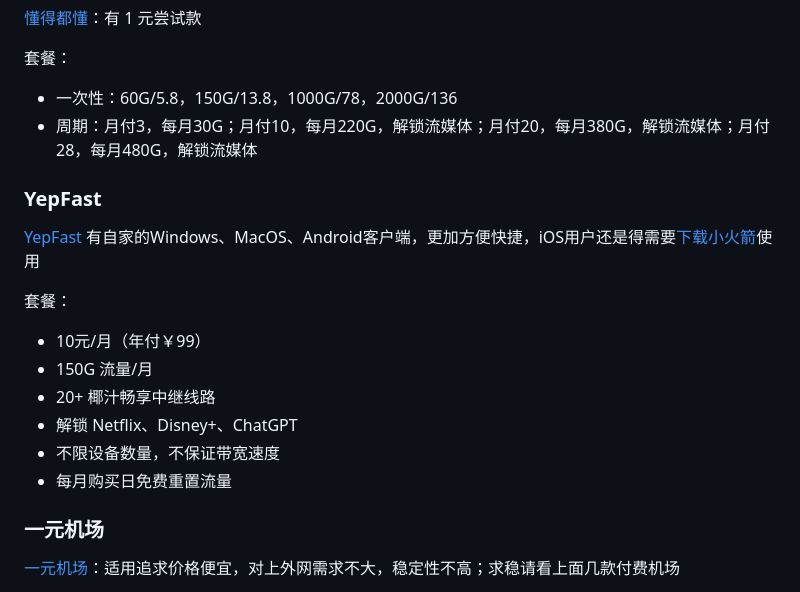
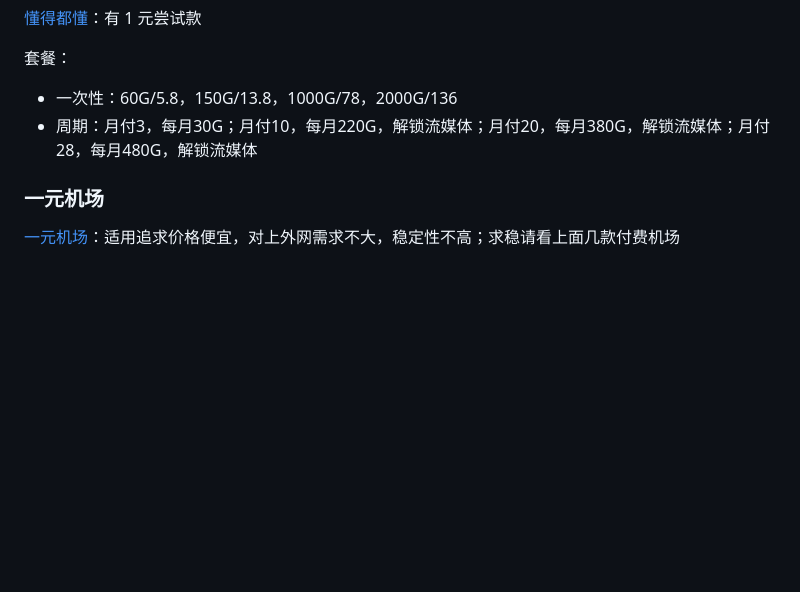
Before and after one commit to dongyubin/Free-AppleId-Serve, a Markdown page: README.md, the part around one of its changes. GitHub-like rendering; folded sections open; blank space fills up the shorter version.

```diff
--- a/README.md
+++ b/README.md
@@ -247,19 +273,6 @@ PS：最好月付，防止跑路！
 - 一次性：60G/5.8，150G/13.8，1000G/78，2000G/136
 - 周期：月付3，每月30G；月付10，每月220G，解锁流媒体；月付20，每月380G，解锁流媒体；月付28，每月480G，解锁流媒体
 
-### YepFast
-
-[YepFast](https://portal.yepfast2.cc/#/register?code=G8n2THKO) 有自家的Windows、MacOS、Android客户端，更加方便快捷，iOS用户还是得需要[下载小火箭](#shadowrocket账号)使用
-
-套餐：
-
-- 10元/月（年付￥99）
-- 150G 流量/月
-- 20+ 椰汁畅享中继线路
-- 解锁 Netflix、Disney+、ChatGPT
-- 不限设备数量，不保证带宽速度
-- 每月购买日免费重置流量
-
 ### 一元机场
 
 [一元机场](https://xn--4gq62f52gdss.ink/#/register?code=HUliZ7Oi)：适用追求价格便宜，对上外网需求不大，稳定性不高；求稳请看上面几款付费机场
```
Also changed, not shown: other parts of README.md (+27 -1 lines), images/yepfast.jpeg (added), 1 other file.
